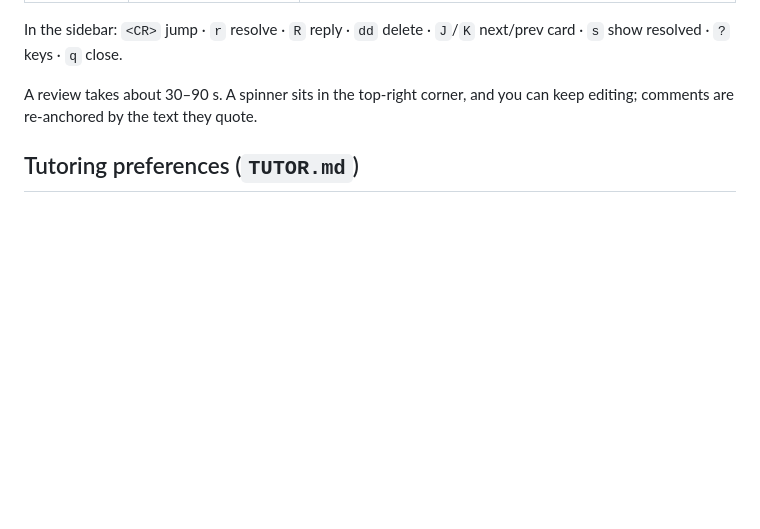
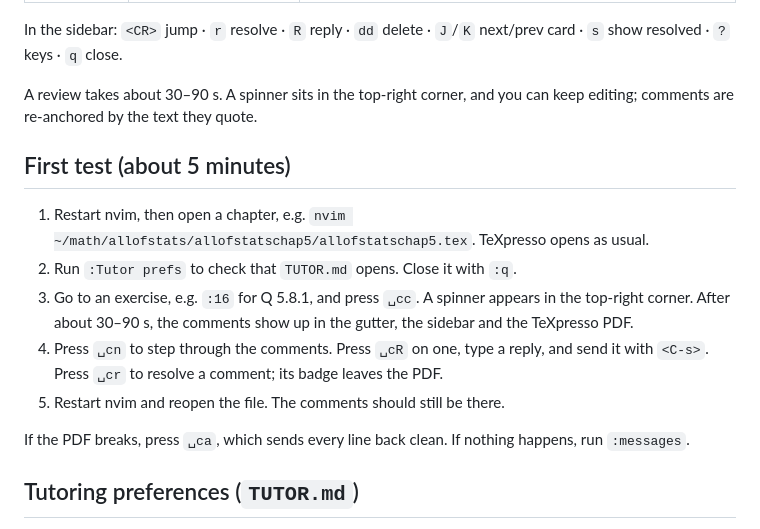
Before and after one commit to DALEE9000/latex-tutor.nvim, a Markdown page: README.md, the part around the change. Rendered like a GitHub page; blank space fills up the shorter version.

Commit message:
README: first-test walkthrough
Co-Authored-By: Claude Opus 5.5 <noreply@anthropic.com>

```diff
--- a/README.md
+++ b/README.md
@@ -41,6 +41,23 @@ In the sidebar: `<CR>` jump · `r` resolve · `R` reply · `dd` delete ·
 
 A review takes about 30–90 s. A spinner sits in the top-right corner, and you
 can keep editing; comments are re-anchored by the text they quote.
+
+## First test (about 5 minutes)
+
+1. Restart nvim, then open a chapter, e.g.
+   `nvim ~/math/allofstats/allofstatschap5/allofstatschap5.tex`.
+   TeXpresso opens as usual.
+2. Run `:Tutor prefs` to check that `TUTOR.md` opens. Close it with `:q`.
+3. Go to an exercise, e.g. `:16` for Q 5.8.1, and press `␣cc`. A spinner
+   appears in the top-right corner. After about 30–90 s, the comments show up
+   in the gutter, the sidebar and the TeXpresso PDF.
+4. Press `␣cn` to step through the comments. Press `␣cR` on one, type a
+   reply, and send it with `<C-s>`. Press `␣cr` to resolve a comment; its
+   badge leaves the PDF.
+5. Restart nvim and reopen the file. The comments should still be there.
+
+If the PDF breaks, press `␣ca`, which sends every line back clean. If nothing
+happens, run `:messages`.
 
 ## Tutoring preferences (`TUTOR.md`)
 
```
